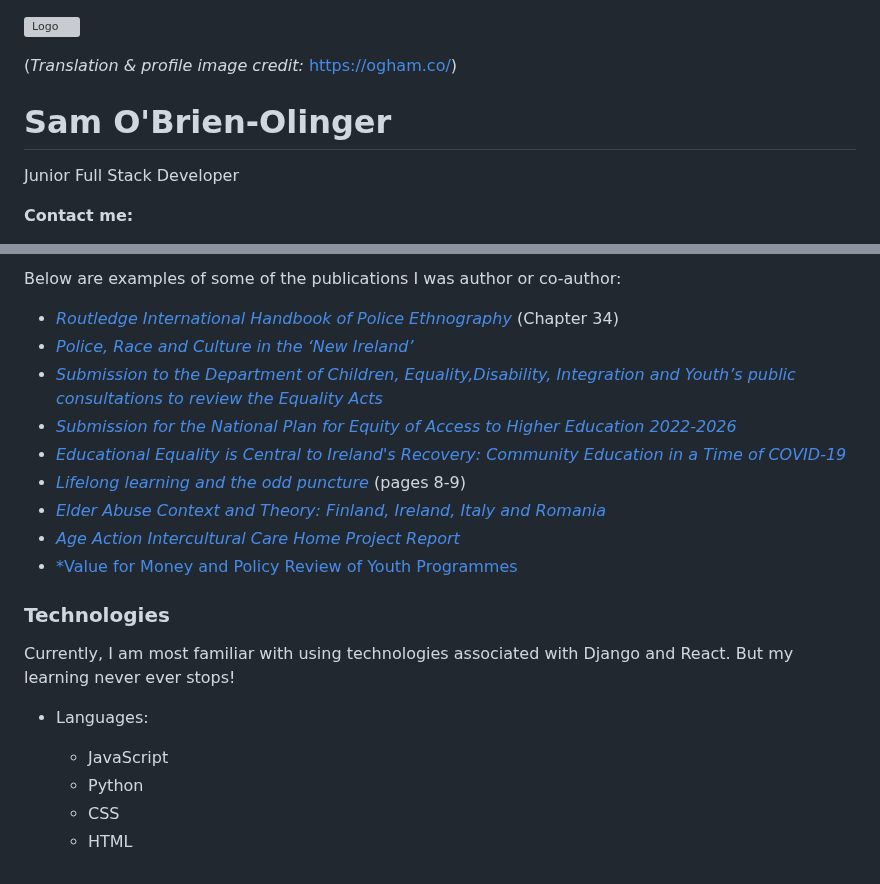
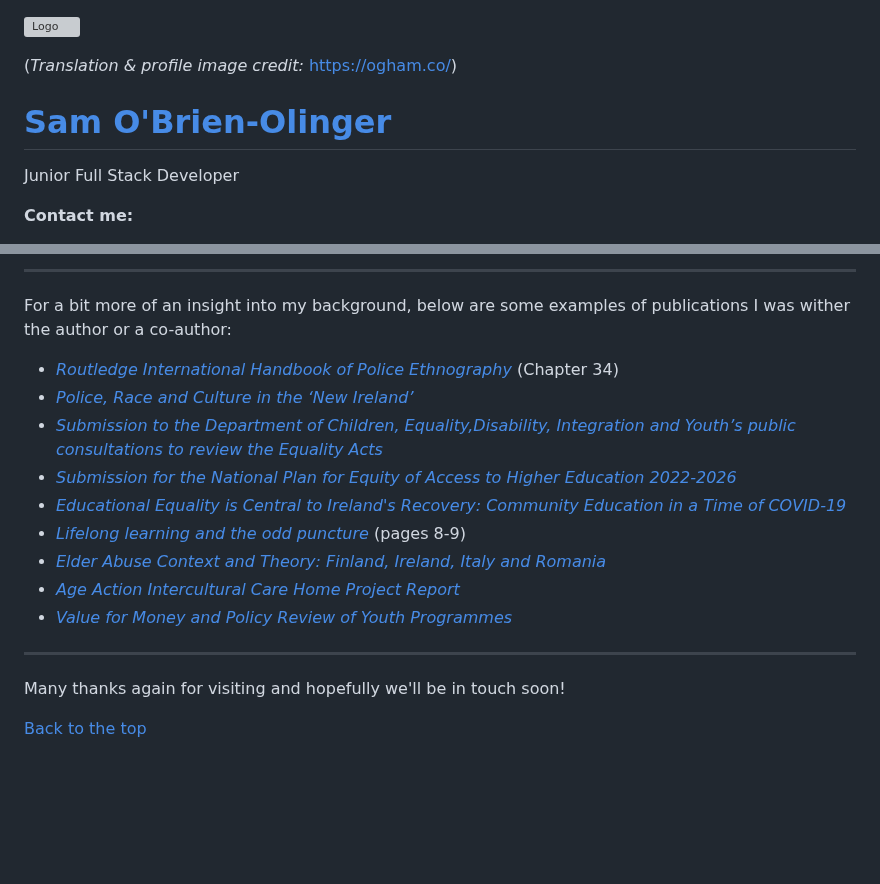
Before and after one commit to SamOBrienOlinger/SamOBrienOlinger, a Markdown page: README.md, 2 parts joined by grey strips. Rendered like a GitHub page; blank space fills up the shorter version; grey boxes are pictures that could not be loaded.

```diff
--- a/README.md
+++ b/README.md
@@ -1,9 +1,9 @@
 ![Logo](https://res.cloudinary.com/dzhbg6go0/image/upload/v1691751976/ProfileImageIIAugust2023_w2ovfq.jpg)
 
 
-  (*Translation & profile image credit:* https://ogham.co/)
+(*Translation & profile image credit:* https://ogham.co/)
 
-# Sam O'Brien-Olinger
+# [Sam O'Brien-Olinger](#sam)
   Junior Full Stack Developer
 
 **Contact me:**
@@ -69,5 +72,7 @@ If you don't have the time to sift through them all to find the best representat
 
-Below are examples of some of the publications I was author or co-author:
+__________________________________________________________________________________________________________________________________________
+
+For a bit more of an insight into my background, below are some examples of publications I was wither the author or a co-author:
 
 - [*Routledge International Handbook of Police Ethnography*](https://www.routledge.com/Routledge-International-Handbook-of-Police-Ethnography/Fleming-Charman/p/book/9780367539399?utm_medium=email&utm_source=EmailStudio%25%25__AdditionalEmailAttribute4%25%25&utm_campaign=B190608179_4539656%25%25__AdditionalEmailAttribute1%25%25) (Chapter 34)
 - [*Police, Race and Culture in the ‘New Ireland’*](https://link.springer.com/book/10.1057/9781137490452)
@@ -77,21 +82,12 @@ Below are examples of some of the publications I was author or co-author:
 - [*Lifelong learning and the odd puncture*](https://www.ageaction.ie/sites/default/files/attachments/third_and_final_proof.pdf) (pages 8-9)
 - [*Elder Abuse Context and Theory: Finland, Ireland, Italy and Romania*](http://www.combatingelderabuse.eu/wp-content/uploads/2016/04/Booklet_stage.pdf)
 - [*Age Action Intercultural Care Home Project Report*](https://www.ageaction.ie/sites/default/files/23626-Age%20Action%20Inter-Cultural%20Report-LR4.pdf)
-- [*Value for Money and Policy Review of Youth Programmes](http://www.drugsandalcohol.ie/23242/1/ValueforMoneyYouthProjects.pdf)
+- [*Value for Money and Policy Review of Youth Programmes*](http://www.drugsandalcohol.ie/23242/1/ValueforMoneyYouthProjects.pdf)
+__________________________________________________________________________________________________________________________________________
 
-### Technologies
+Many thanks again for visiting and hopefully we'll be in touch soon!
 
-Currently, I am most familiar with using technologies associated with Django and React. But my learning never ever stops!
-
-- Languages:
-
-  - JavaScript
-  - Python
-  - CSS
-  - HTML
-
-
-
+[Back to the top](#sam)
 
 
 <!-- ### Hi there 👋 -->
```
Also changed, not shown: other parts of README.md (+8 -5 lines).
